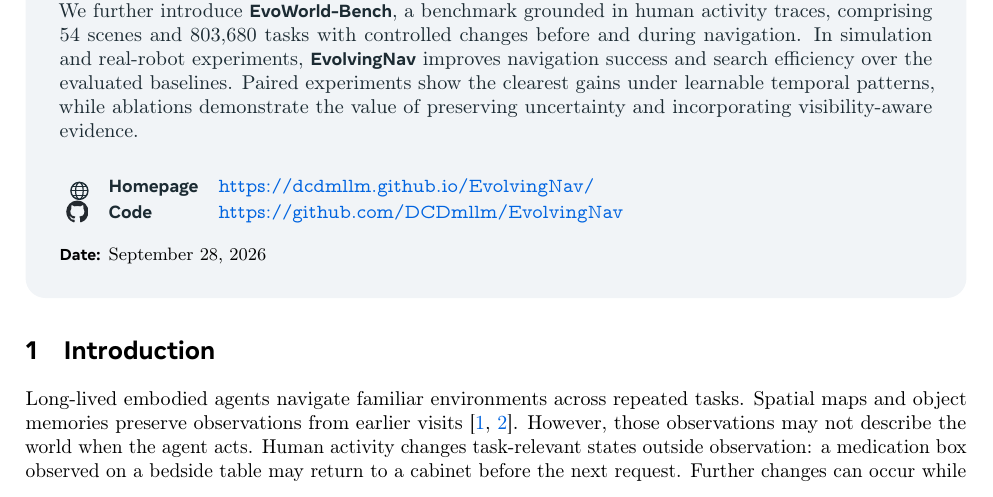
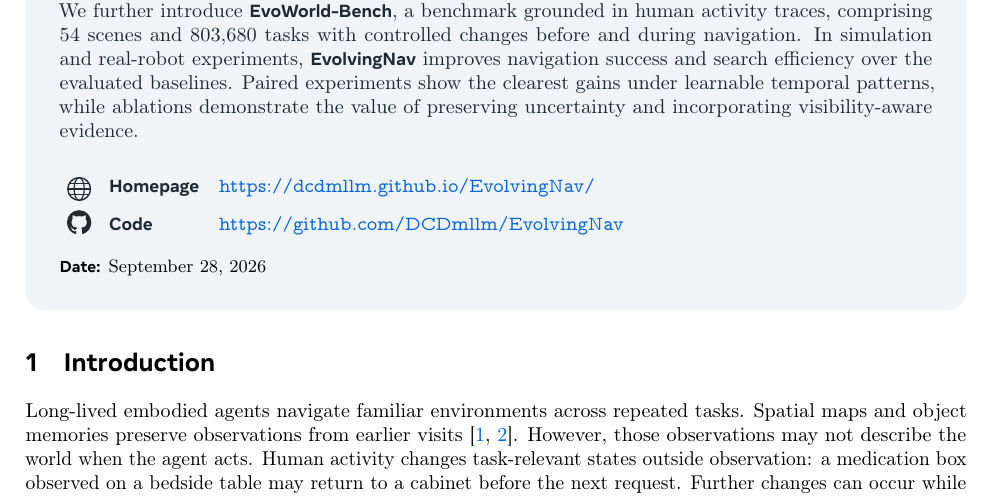
Before and after one commit to fengnian123/EvolvingNav-arxiv, a LaTeX document (main.tex): part of page 1 of 31, cut so that both start at the same text. Compiled offline with pdfLaTeX.

Commit message:
Align and space project link icons

```diff
--- a/main.tex
+++ b/main.tex
@@ -46,7 +46,7 @@
 \definecolor{tblpredict}{RGB}{242,237,248}
 \newcommand{\hdr}[1]{\colorbox{tblheader}{\strut #1}}
 \newcommand{\homepageicon}{%
-  \tikz[baseline=-0.15ex,scale=0.15]{%
+  \tikz[baseline=-0.2em,scale=0.2]{%
     \draw[line width=0.7pt] (0,0) circle (1);
     \draw[line width=0.6pt] (0,-1) arc[start angle=-90,end angle=90,x radius=0.45,y radius=1];
     \draw[line width=0.6pt] (0,-1) arc[start angle=270,end angle=90,x radius=0.45,y radius=1];
@@ -103,10 +103,10 @@ In simulation and real-robot experiments, \textbf{\evolvingworldnav{}} improves
 Paired experiments show the clearest gains under learnable temporal patterns, while ablations demonstrate the value of preserving uncertainty and incorporating visibility-aware evidence.
 
 \par\smallskip\noindent
-\renewcommand{\arraystretch}{1.1}
-\begin{tabular}{@{}r@{\quad}l@{\quad}l@{}}
-    \homepageicon & \textbf{Homepage} & \url{https://dcdmllm.github.io/EvolvingNav/} \\
-    \raisebox{-0.2em}{\includegraphics[height=1.1em]{assets/github-logo.pdf}} &
+\renewcommand{\arraystretch}{1.15}
+\begin{tabular}{@{}c@{\hspace{0.85em}}l@{\quad}l@{}}
+    \makebox[1.3em][c]{\homepageicon} & \textbf{Homepage} & \url{https://dcdmllm.github.io/EvolvingNav/} \\[0.45em]
+    \makebox[1.3em][c]{\raisebox{-0.2em}{\includegraphics[height=1.2em]{assets/github-logo.pdf}}} &
     \textbf{Code} & \url{https://github.com/DCDmllm/EvolvingNav}
 \end{tabular}
 }
```
